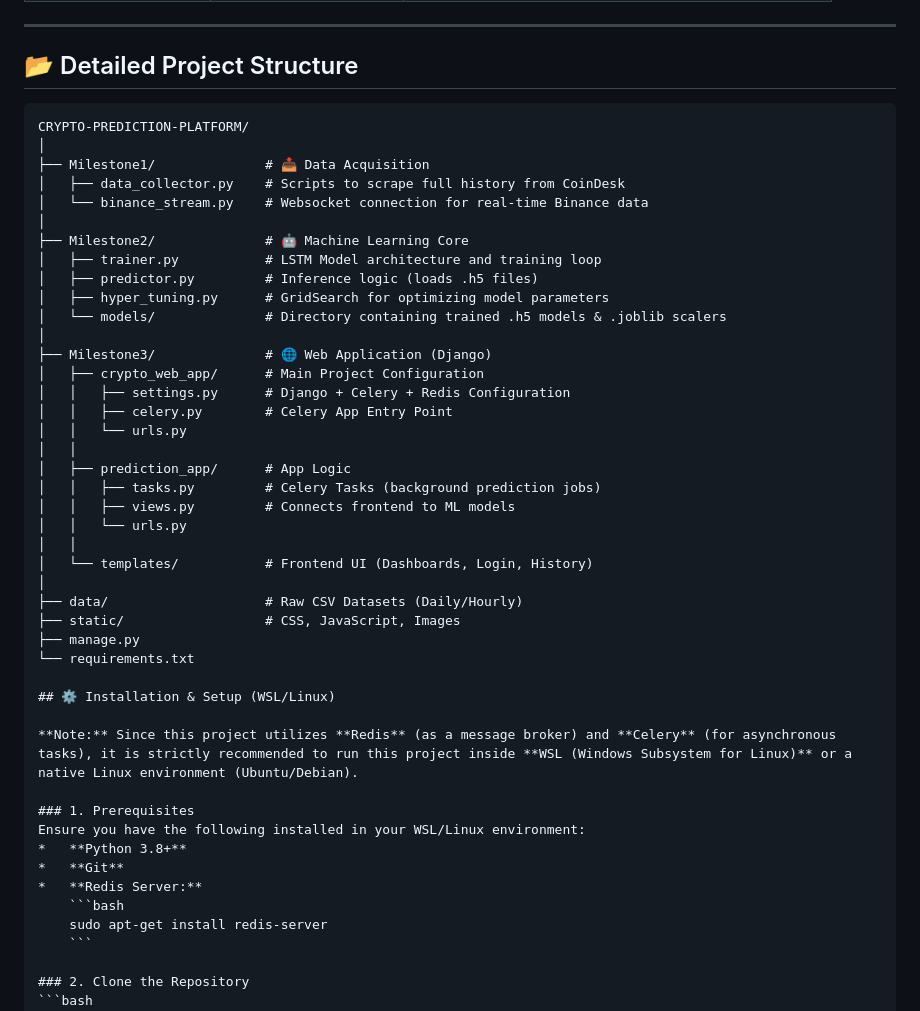
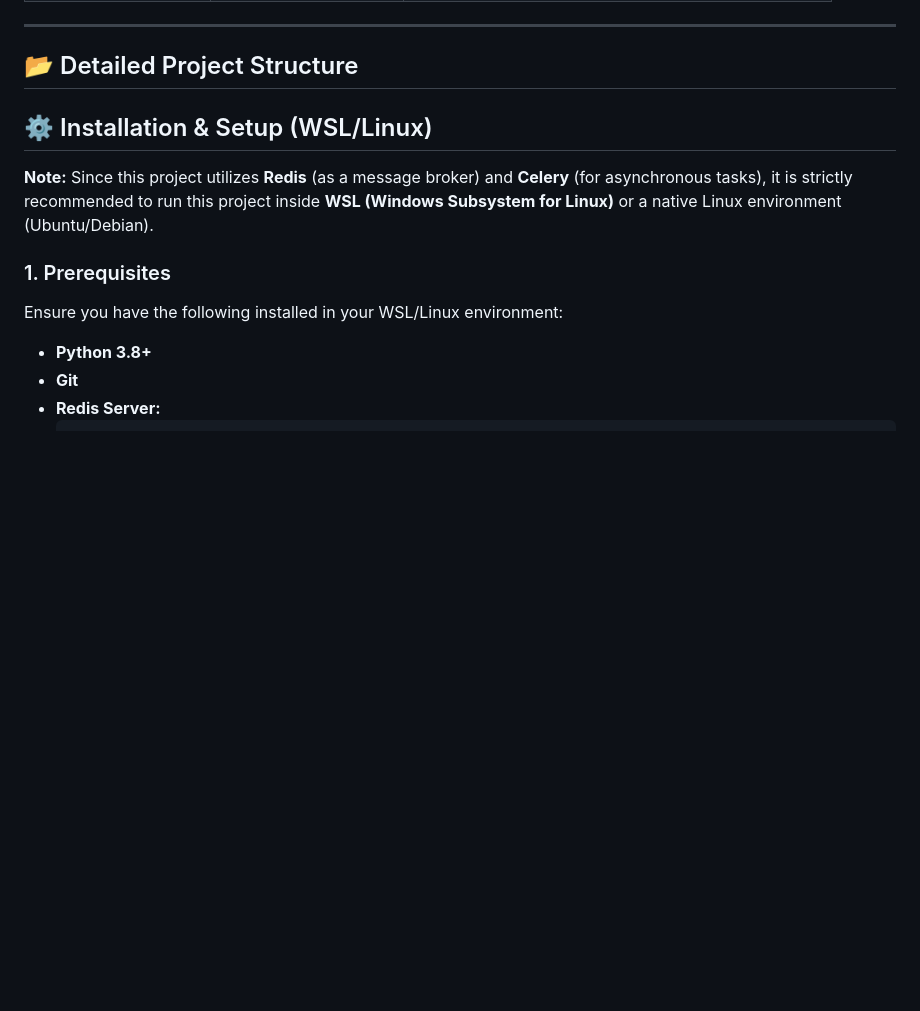
Before and after one commit to Smita-04/crypto-prediction-platform, a Markdown page: README.md, the part around the change. GitHub-like rendering; blank space fills up the shorter version.

Commit message:
Remove project structure from README
Removed detailed project structure section from README.

````diff
--- a/README.md
+++ b/README.md
@@ -78,37 +78,6 @@ The system is trained on extensive historical data (sourced from **CoinDesk**) d
 
 ## 📂 Detailed Project Structure
 
-```text
-CRYPTO-PREDICTION-PLATFORM/
-│
-├── Milestone1/              # 📥 Data Acquisition
-│   ├── data_collector.py    # Scripts to scrape full history from CoinDesk
-│   └── binance_stream.py    # Websocket connection for real-time Binance data
-│
-├── Milestone2/              # 🤖 Machine Learning Core
-│   ├── trainer.py           # LSTM Model architecture and training loop
-│   ├── predictor.py         # Inference logic (loads .h5 files)
-│   ├── hyper_tuning.py      # GridSearch for optimizing model parameters
-│   └── models/              # Directory containing trained .h5 models & .joblib scalers
-│
-├── Milestone3/              # 🌐 Web Application (Django)
-│   ├── crypto_web_app/      # Main Project Configuration
-│   │   ├── settings.py      # Django + Celery + Redis Configuration
-│   │   ├── celery.py        # Celery App Entry Point
-│   │   └── urls.py
-│   │
-│   ├── prediction_app/      # App Logic
-│   │   ├── tasks.py         # Celery Tasks (background prediction jobs)
-│   │   ├── views.py         # Connects frontend to ML models
-│   │   └── urls.py
-│   │
-│   └── templates/           # Frontend UI (Dashboards, Login, History)
-│
-├── data/                    # Raw CSV Datasets (Daily/Hourly)
-├── static/                  # CSS, JavaScript, Images
-├── manage.py
-└── requirements.txt
-
 ## ⚙️ Installation & Setup (WSL/Linux)
 
 **Note:** Since this project utilizes **Redis** (as a message broker) and **Celery** (for asynchronous tasks), it is strictly recommended to run this project inside **WSL (Windows Subsystem for Linux)** or a native Linux environment (Ubuntu/Debian).
````
